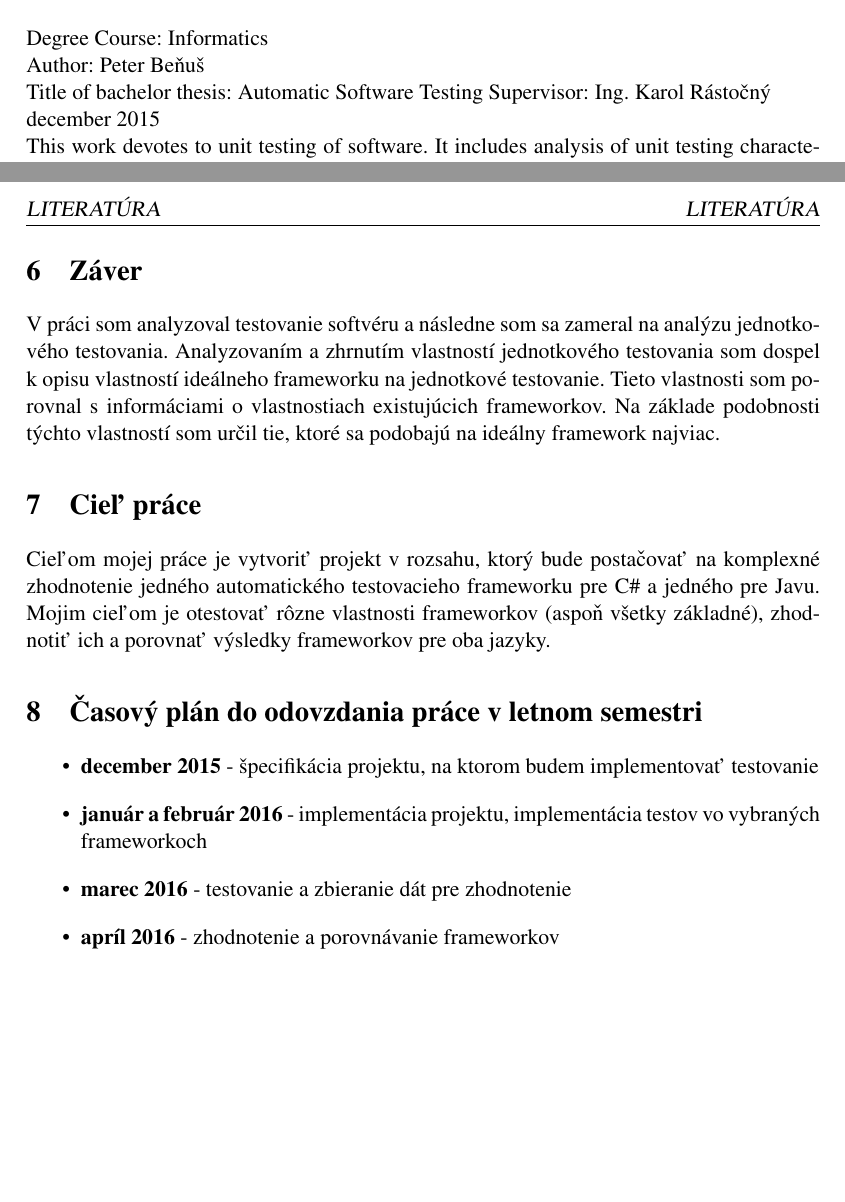
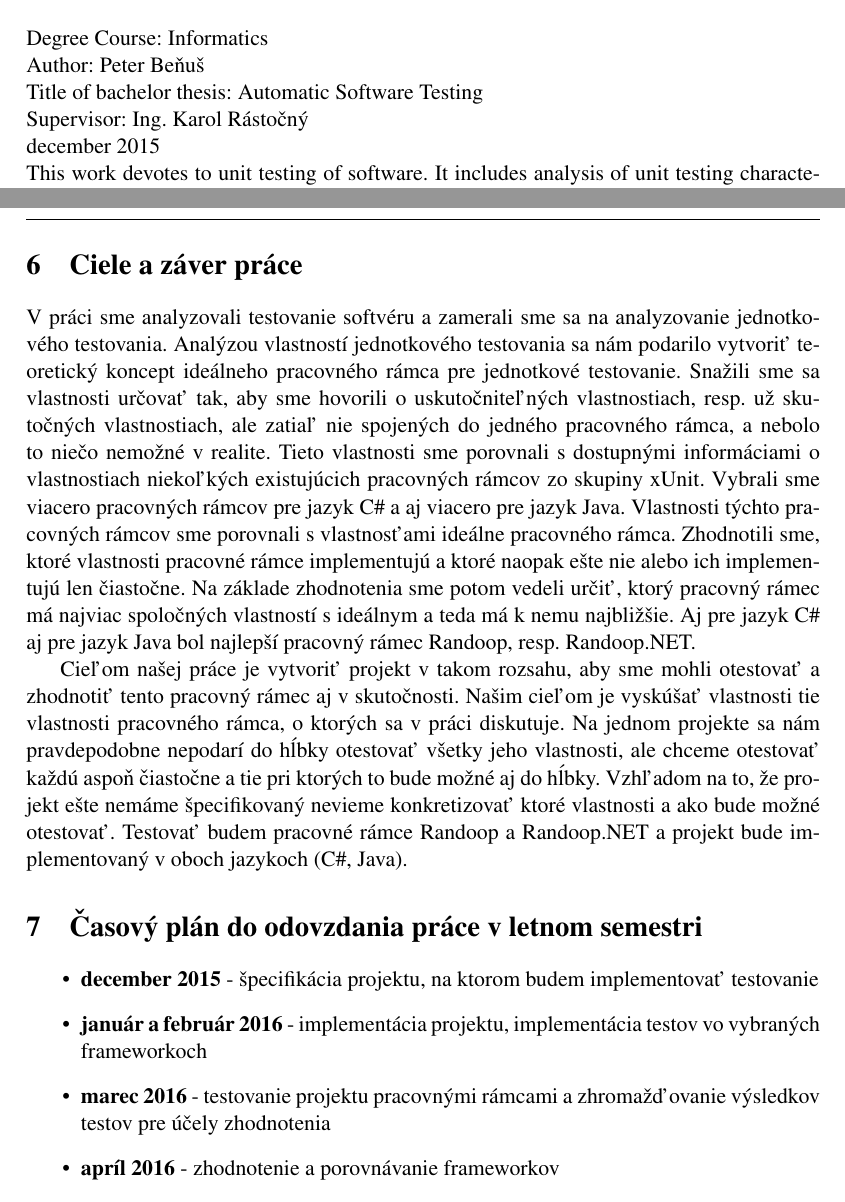
Before and after one commit to benusp/bakalarka, a LaTeX document (bakalarka.tex): two parts of pages 3 and 17 of 18, joined at a grey line, cut so that both start at the same text, the shorter picture padded with empty space. Compiled offline with pdfLaTeX; a missing font is replaced by an installed copy or a similar font.

Commit message:
odovzdanie

```diff
--- a/bakalarka.tex
+++ b/bakalarka.tex
@@ -101,7 +104,7 @@
 		\section*{Annotation}
 		Degree Course: Informatics\\
 		Author: Peter Beňuš \\
-		Title of bachelor thesis: Automatic Software Testing
+		Title of bachelor thesis: Automatic Software Testing\\
 		Supervisor: Ing. Karol Rástočný \\
 		december 2015 \\
 		This work devotes to unit testing of software. It includes analysis of unit testing characteristics from which emerge features of unit testing frameworks. Features of ideal unit testing framework are derived from unit testing characteristics. Several of unit testing frameworks for C\# and Java was chosen and  all of these frameworks, belong to the xUnit group, so they have common features, but also they used different ways how to test units. Every of this testing frameworks have prons and cons compared to the others. Because of this, framework are compared with ideal framework. One for C\# and one for Java which is most similar to the ideal is chosen.
@@ -346,20 +349,19 @@
 
 	Podľa podobnosti s ideálnym frameworkom by som za najlepší označil Randoop(resp. Randoop.NET), pretože patrí ku generatívnym frameworkom, stále sa vyvíja a venujú sa mu aj rôzne vedecké práce. Hneď za neho by som zaradil frameworky TestNG, JUnit, NUnit, xUnit.net pretože sú populárne, každý z nich priniesol niečo nové do jednotkového testovania. Na základe zatiaľ získaných informácií ich podľa mňa nie je zatiaľ možné objektívne zoradiť a určiť, ktorý je lepší alebo horší.
 
-	\section{Záver}
-	V práci som analyzoval testovanie softvéru a následne som sa zameral na analýzu jednotkového testovania. Analyzovaním a zhrnutím vlastností jednotkového testovania som dospel k opisu vlastností ideálneho frameworku na jednotkové testovanie. Tieto vlastnosti som porovnal s informáciami o vlastnostiach existujúcich frameworkov. Na základe podobnosti týchto vlastností som určil tie, ktoré sa podobajú na ideálny framework najviac.
+	\section{Ciele a záver práce}
 
-	\section{Cieľ práce}
-	Cieľom mojej práce je vytvoriť projekt v rozsahu, ktorý bude postačovať na komplexné zhodnotenie jedného automatického testovacieho frameworku pre C\# a jedného pre Javu. Mojim cieľom je otestovať rôzne vlastnosti frameworkov (aspoň všetky základné), zhodnotiť ich a porovnať výsledky frameworkov pre oba jazyky.
+	V práci sme analyzovali testovanie softvéru a zamerali sme sa na analyzovanie jednotkového testovania. Analýzou vlastností jednotkového testovania sa nám podarilo vytvoriť teoretický koncept ideálneho pracovného rámca pre jednotkové testovanie. Snažili sme sa vlastnosti určovať tak, aby sme hovorili o uskutočniteľných vlastnostiach, resp. už skutočných vlastnostiach, ale zatiaľ nie spojených do jedného pracovného rámca, a nebolo to niečo nemožné v realite. Tieto vlastnosti sme porovnali s dostupnými informáciami o vlastnostiach niekoľkých existujúcich pracovných rámcov zo skupiny xUnit. Vybrali sme viacero pracovných rámcov pre jazyk C\# a aj viacero pre jazyk Java. Vlastnosti týchto pracovných rámcov sme porovnali s vlastnosťami ideálne pracovného rámca. Zhodnotili sme, ktoré vlastnosti pracovné rámce implementujú a ktoré naopak ešte nie alebo ich implementujú len čiastočne. Na základe zhodnotenia sme potom vedeli určiť, ktorý pracovný rámec má najviac spoločných vlastností s ideálnym a teda má k nemu najbližšie. Aj pre jazyk C\# aj pre jazyk Java bol najlepší pracovný rámec Randoop, resp. Randoop.NET.
+
+	Cieľom našej práce je vytvoriť projekt v takom rozsahu, aby sme mohli otestovať a zhodnotiť tento pracovný rámec aj v skutočnosti. Našim cieľom je vyskúšať vlastnosti tie vlastnosti pracovného rámca, o ktorých sa v práci diskutuje. Na jednom projekte sa nám pravdepodobne nepodarí do hĺbky otestovať všetky jeho vlastnosti, ale chceme otestovať každú aspoň čiastočne a tie pri ktorých to bude možné aj do hĺbky. Vzhľadom na to, že projekt ešte nemáme špecifikovaný nevieme konkretizovať ktoré vlastnosti a ako bude možné otestovať. Testovať budem pracovné rámce Randoop a Randoop.NET a projekt bude implementovaný v oboch jazykoch (C\#, Java).
 
 	\section{Časový plán do odovzdania práce v letnom semestri}
 	\begin{itemize}
 		\item \textbf{december 2015} - špecifikácia projektu, na ktorom budem implementovať testovanie
 		\item \textbf{január a február 2016} - implementácia projektu, implementácia testov vo vybraných frameworkoch
-		\item \textbf{marec 2016} - testovanie a zbieranie dát pre zhodnotenie
+		\item \textbf{marec 2016} - testovanie projektu pracovnými rámcami a zhromažďovanie výsledkov testov pre účely zhodnotenia
 		\item \textbf{apríl 2016} - zhodnotenie a porovnávanie frameworkov
 		\item \textbf{máj 2016} - dokončovanie práce a odovzdanie do 10.5.2016
 	\end{itemize}
 
-	\bibliography{literatura}
-	\bibliographystyle{plain}
+ 	\begin{titlepage}
```
Also changed, not shown: bakalarka.pdf, bakalarka.tex (17 more changed lines), 5 other files.
